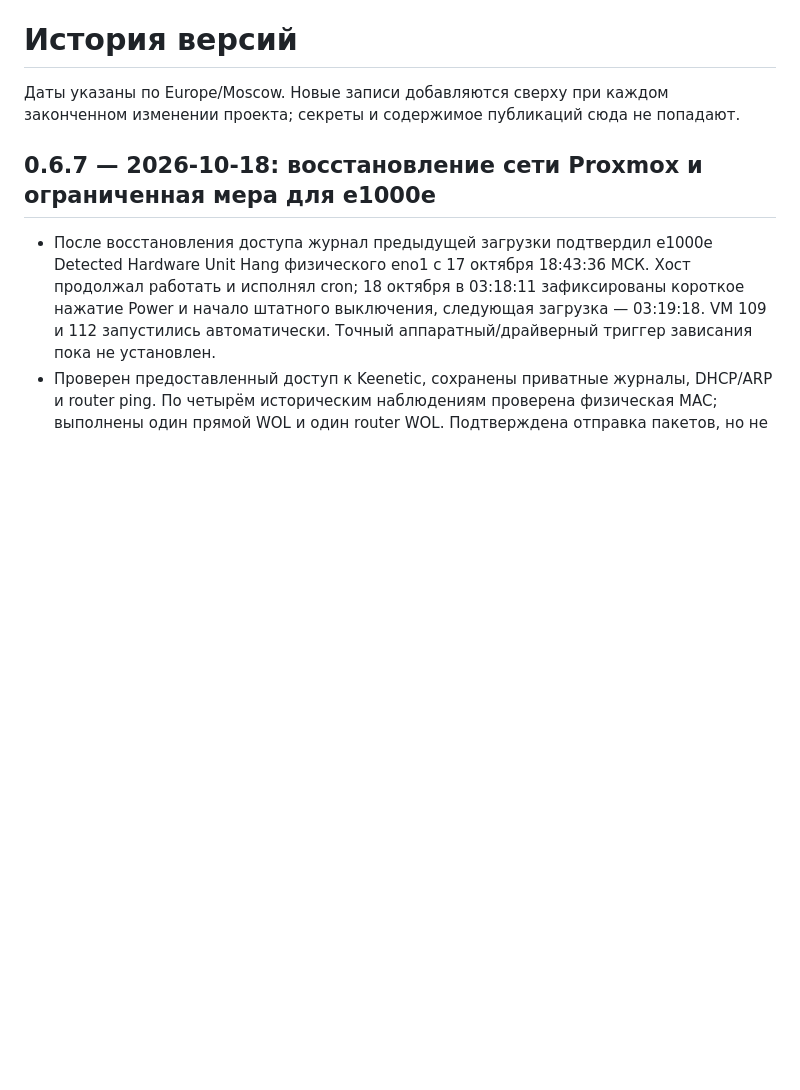
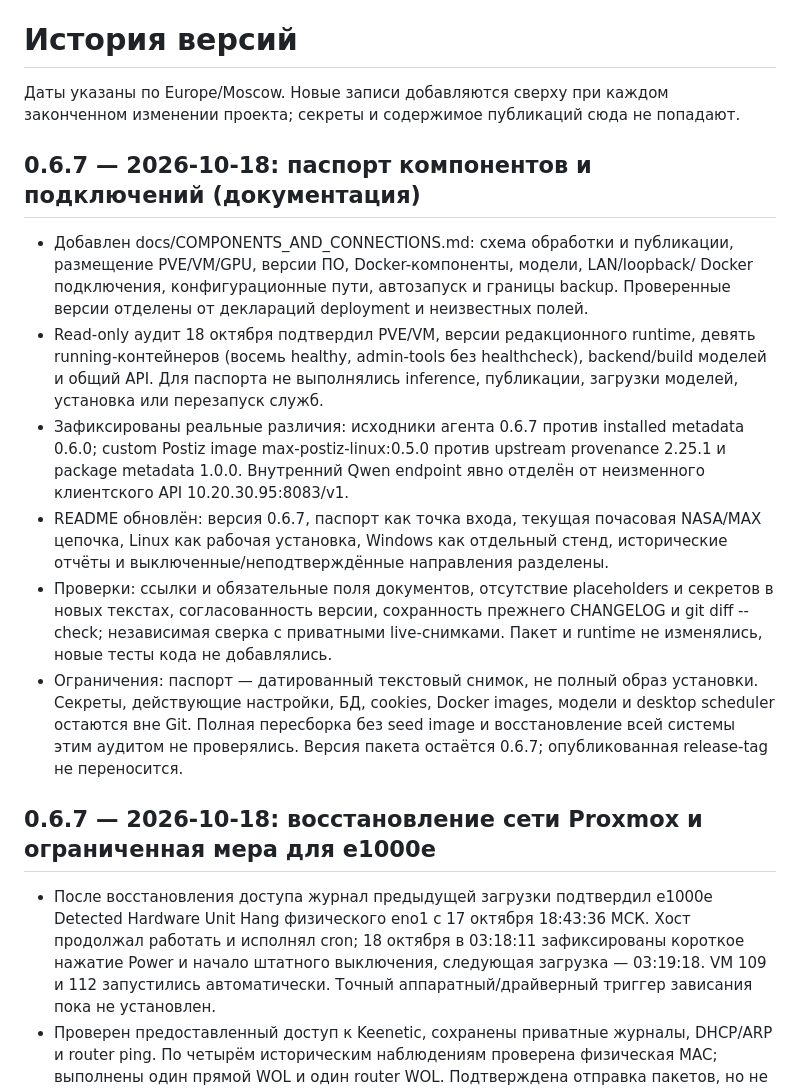
Before and after one commit to vovkmic-wq/max-postiz-editorial, a Markdown page: CHANGELOG.md, the part around the change. Drawn GitHub-style; blank space fills up the shorter version.

Commit message:
Document live component versions and connection topology

```diff
--- a/CHANGELOG.md
+++ b/CHANGELOG.md
@@ -2,6 +2,33 @@
 
 Даты указаны по Europe/Moscow. Новые записи добавляются сверху при каждом
 законченном изменении проекта; секреты и содержимое публикаций сюда не попадают.
+
+## 0.6.7 — 2026-10-18: паспорт компонентов и подключений (документация)
+
+- Добавлен docs/COMPONENTS_AND_CONNECTIONS.md: схема обработки и публикации,
+  размещение PVE/VM/GPU, версии ПО, Docker-компоненты, модели, LAN/loopback/
+  Docker подключения, конфигурационные пути, автозапуск и границы backup.
+  Проверенные версии отделены от деклараций deployment и неизвестных полей.
+- Read-only аудит 18 октября подтвердил PVE/VM, версии редакционного runtime,
+  девять running-контейнеров (восемь healthy, admin-tools без healthcheck),
+  backend/build моделей и общий API. Для паспорта не выполнялись inference,
+  публикации, загрузки моделей, установка или перезапуск служб.
+- Зафиксированы реальные различия: исходники агента 0.6.7 против installed
+  metadata 0.6.0; custom Postiz image max-postiz-linux:0.5.0 против upstream
+  provenance 2.25.1 и package metadata 1.0.0. Внутренний Qwen endpoint явно
+  отделён от неизменного клиентского API 10.20.30.95:8083/v1.
+- README обновлён: версия 0.6.7, паспорт как точка входа, текущая почасовая
+  NASA/MAX цепочка, Linux как рабочая установка, Windows как отдельный стенд,
+  исторические отчёты и выключенные/неподтверждённые направления разделены.
+- Проверки: ссылки и обязательные поля документов, отсутствие placeholders
+  и секретов в новых текстах, согласованность версии, сохранность прежнего
+  CHANGELOG и git diff --check; независимая сверка с приватными live-снимками.
+  Пакет и runtime не изменялись, новые тесты кода не добавлялись.
+- Ограничения: паспорт — датированный текстовый снимок, не полный образ
+  установки. Секреты, действующие настройки, БД, cookies, Docker images,
+  модели и desktop scheduler остаются вне Git. Полная пересборка без seed
+  image и восстановление всей системы этим аудитом не проверялись. Версия
+  пакета остаётся 0.6.7; опубликованная release-tag не переносится.
 
 ## 0.6.7 — 2026-10-18: восстановление сети Proxmox и ограниченная мера для e1000e
 
```
Also changed, not shown: README.md (+86 -40 lines), docs/COMPONENTS_AND_CONNECTIONS.md (added, +351 -0 lines).
